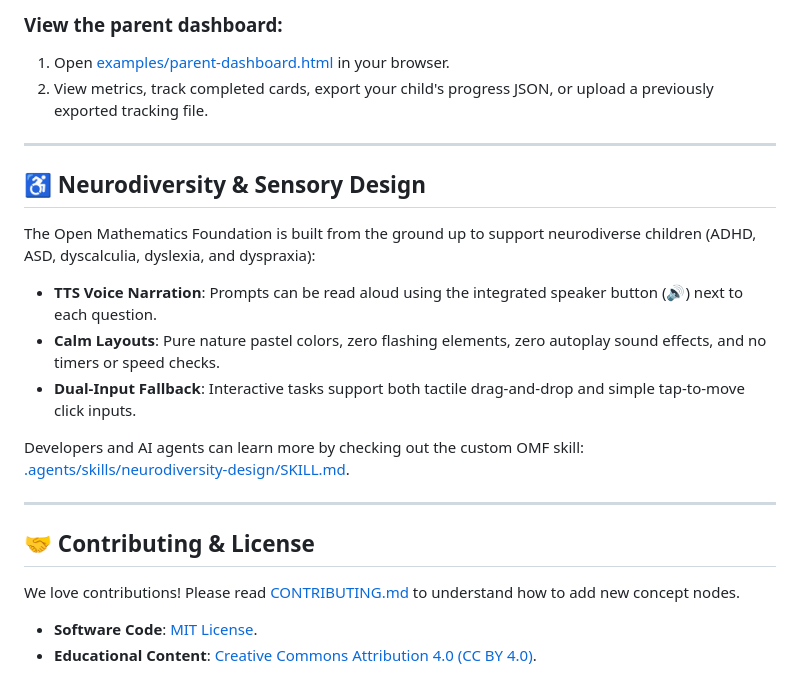
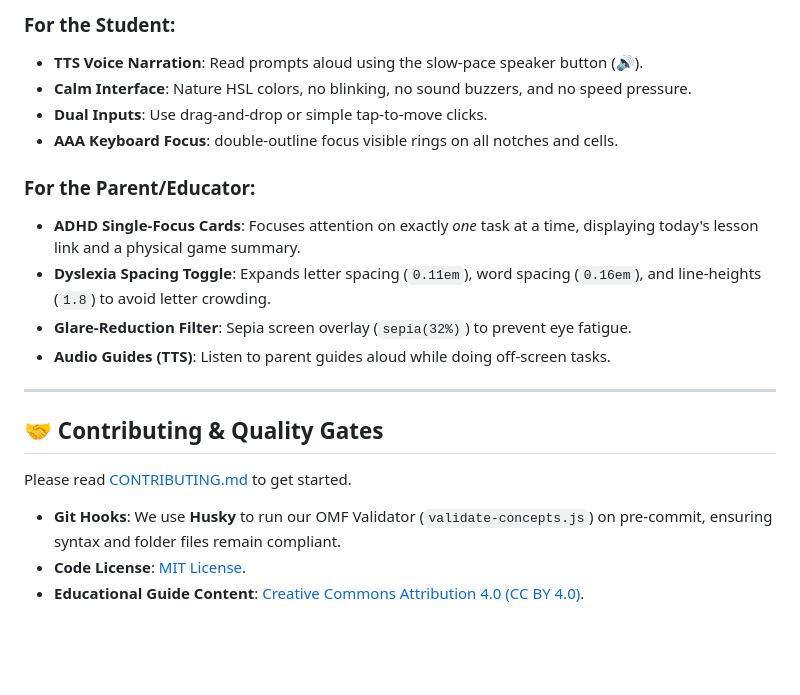
Before and after one commit to yashitkumarsingh/open-mathematics, a Markdown page: README.md, the part around one of its changes. Drawn GitHub-style; blank space fills up the shorter version.

```diff
--- a/README.md
+++ b/README.md
@@ -51,24 +54,22 @@ open-mathematics-foundation/
 
-### View the parent dashboard:
-1. Open [examples/parent-dashboard.html](file:///Users/yashitkumarsingh/dev/open-mathematics/examples/parent-dashboard.html) in your browser.
-2. View metrics, track completed cards, export your child's progress JSON, or upload a previously exported tracking file.
+### For the Student:
+- **TTS Voice Narration**: Read prompts aloud using the slow-pace speaker button (🔊).
+- **Calm Interface**: Nature HSL colors, no blinking, no sound buzzers, and no speed pressure.
+- **Dual Inputs**: Use drag-and-drop or simple tap-to-move clicks.
+- **AAA Keyboard Focus**: double-outline focus visible rings on all notches and cells.
+
+### For the Parent/Educator:
+- **ADHD Single-Focus Cards**: Focuses attention on exactly *one* task at a time, displaying today's lesson link and a physical game summary.
+- **Dyslexia Spacing Toggle**: Expands letter spacing (`0.11em`), word spacing (`0.16em`), and line-heights (`1.8`) to avoid letter crowding.
+- **Glare-Reduction Filter**: Sepia screen overlay (`sepia(32%)`) to prevent eye fatigue.
+- **Audio Guides (TTS)**: Listen to parent guides aloud while doing off-screen tasks.
 
 ---
 
-## ♿ Neurodiversity & Sensory Design
+## 🤝 Contributing & Quality Gates
 
-The Open Mathematics Foundation is built from the ground up to support neurodiverse children (ADHD, ASD, dyscalculia, dyslexia, and dyspraxia):
-- **TTS Voice Narration**: Prompts can be read aloud using the integrated speaker button (🔊) next to each question.
-- **Calm Layouts**: Pure nature pastel colors, zero flashing elements, zero autoplay sound effects, and no timers or speed checks.
-- **Dual-Input Fallback**: Interactive tasks support both tactile drag-and-drop and simple tap-to-move click inputs.
+Please read [CONTRIBUTING.md](file:///Users/yashitkumarsingh/dev/open-mathematics/CONTRIBUTING.md) to get started.
 
-Developers and AI agents can learn more by checking out the custom OMF skill: [.agents/skills/neurodiversity-design/SKILL.md](file:///Users/yashitkumarsingh/dev/open-mathematics/.agents/skills/neurodiversity-design/SKILL.md).
-
----
-
-## 🤝 Contributing & License
-
-We love contributions! Please read [CONTRIBUTING.md](file:///Users/yashitkumarsingh/dev/open-mathematics/CONTRIBUTING.md) to understand how to add new concept nodes.
-
-- **Software Code**: [MIT License](file:///Users/yashitkumarsingh/dev/open-mathematics/LICENSE).
-- **Educational Content**: [Creative Commons Attribution 4.0 (CC BY 4.0)](file:///Users/yashitkumarsingh/dev/open-mathematics/LICENSE).
+- **Git Hooks**: We use **Husky** to run our OMF Validator (`validate-concepts.js`) on pre-commit, ensuring syntax and folder files remain compliant.
+- **Code License**: [MIT License](file:///Users/yashitkumarsingh/dev/open-mathematics/LICENSE).
+- **Educational Guide Content**: [Creative Commons Attribution 4.0 (CC BY 4.0)](file:///Users/yashitkumarsingh/dev/open-mathematics/LICENSE).
```
Also changed, not shown: other parts of README.md (+32 -29 lines).
